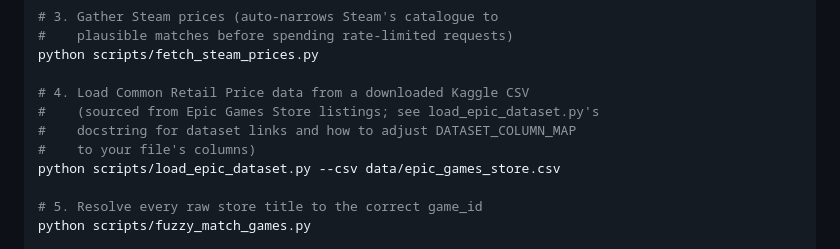
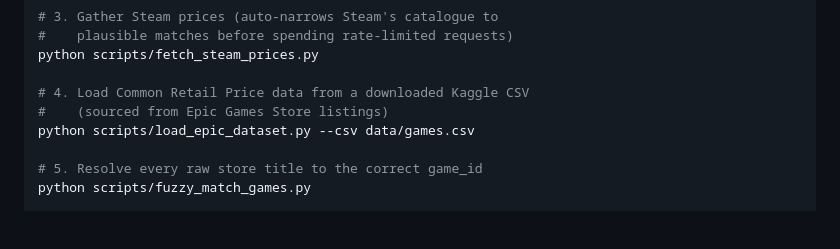
Before and after one commit to arminn2206/game_platform_project_cda_mlpr, a Markdown page: README.md, the part around one of its changes. GitHub-like rendering; blank space fills up the shorter version.

Commit message:
Fix formatting in README.md for clarity

```diff
--- a/README.md
+++ b/README.md
@@ -118,10 +118,8 @@ python scripts/fetch_rawg_metadata.py --count 3000
 python scripts/fetch_steam_prices.py
 
 # 4. Load Common Retail Price data from a downloaded Kaggle CSV
-#    (sourced from Epic Games Store listings; see load_epic_dataset.py's
-#    docstring for dataset links and how to adjust DATASET_COLUMN_MAP
-#    to your file's columns)
-python scripts/load_epic_dataset.py --csv data/epic_games_store.csv
+#    (sourced from Epic Games Store listings)
+python scripts/load_epic_dataset.py --csv data/games.csv
 
 # 5. Resolve every raw store title to the correct game_id
 python scripts/fuzzy_match_games.py
```
Also changed, not shown: other parts of README.md (+3 -3 lines).
